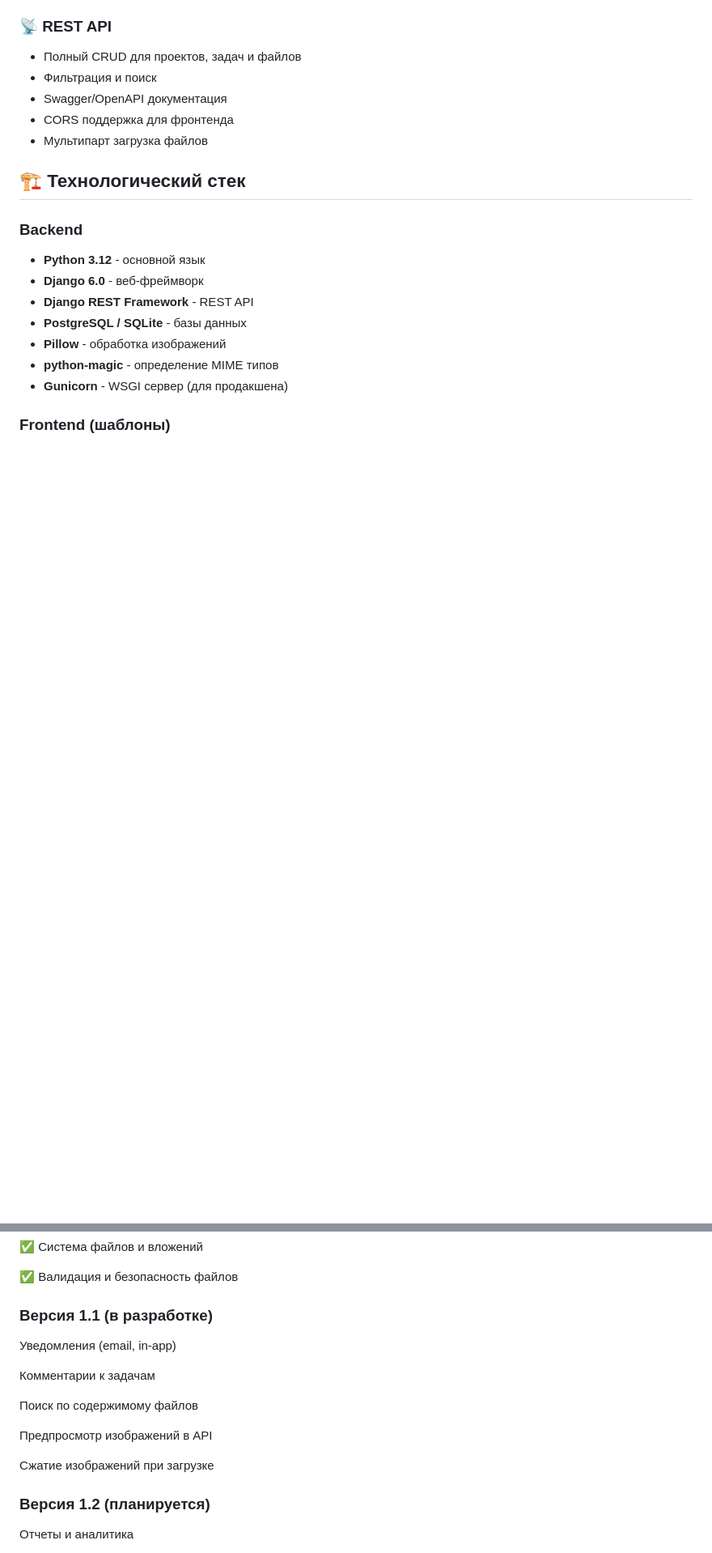
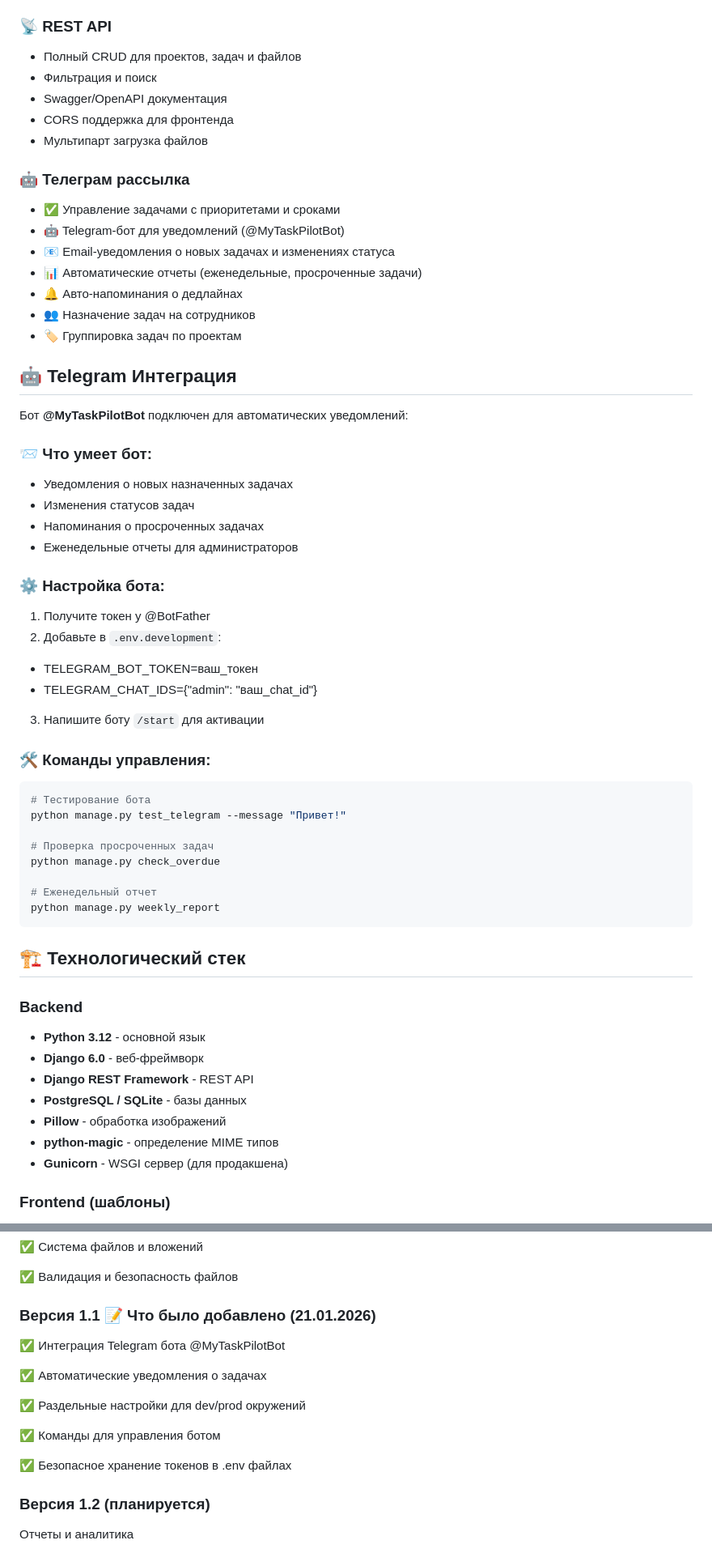
Before and after one commit to Anton742-Tu/Task-Tracker, a Markdown page: README.md, 2 parts joined by grey strips. Shown at 81% size. Rendered like a GitHub page; blank space fills up the shorter version.

Commit message:
📝 Обновление README.md
• Добавлено описание Telegram-интеграции (@MyTaskPilotBot)
• Инструкция по настройке бота и окружений
• Команды управления для тестирования и отчетов
• Описание фич: уведомления, авто-напоминания, раздельные настройки
• Структура проекта и быстрый старт

````diff
--- a/README.md
+++ b/README.md
@@ -70,6 +70,44 @@
 - CORS поддержка для фронтенда
 - Мультипарт загрузка файлов
 
+### 🤖 Телеграм рассылка
+
+- ✅ Управление задачами с приоритетами и сроками
+- 🤖 Telegram-бот для уведомлений (@MyTaskPilotBot)
+- 📧 Email-уведомления о новых задачах и изменениях статуса
+- 📊 Автоматические отчеты (еженедельные, просроченные задачи)
+- 🔔 Авто-напоминания о дедлайнах
+- 👥 Назначение задач на сотрудников
+- 🏷️ Группировка задач по проектам
+
+## 🤖 Telegram Интеграция
+
+Бот **@MyTaskPilotBot** подключен для автоматических уведомлений:
+
+### 📨 Что умеет бот:
+- Уведомления о новых назначенных задачах
+- Изменения статусов задач
+- Напоминания о просроченных задачах
+- Еженедельные отчеты для администраторов
+
+### ⚙️ Настройка бота:
+1. Получите токен у @BotFather
+2. Добавьте в `.env.development`:
+- TELEGRAM_BOT_TOKEN=ваш_токен
+- TELEGRAM_CHAT_IDS={"admin": "ваш_chat_id"}
+3. Напишите боту `/start` для активации
+
+### 🛠️ Команды управления:
+```bash
+# Тестирование бота
+python manage.py test_telegram --message "Привет!"
+
+# Проверка просроченных задач
+python manage.py check_overdue
+
+# Еженедельный отчет
+python manage.py weekly_report
+```
 ## 🏗️ Технологический стек
 
 ### Backend
@@ -475,16 +520,16 @@ htmlcov/index.html
 
 ✅ Валидация и безопасность файлов
 
-### Версия 1.1 (в разработке)
-Уведомления (email, in-app)
+### Версия 1.1 📝 Что было добавлено (21.01.2026)
+✅ Интеграция Telegram бота @MyTaskPilotBot
 
-Комментарии к задачам
+✅ Автоматические уведомления о задачах
 
-Поиск по содержимому файлов
+✅ Раздельные настройки для dev/prod окружений
 
-Предпросмотр изображений в API
+✅ Команды для управления ботом
 
-Сжатие изображений при загрузке
+✅ Безопасное хранение токенов в .env файлах
 
 ### Версия 1.2 (планируется)
 Отчеты и аналитика
````
Also changed, not shown: other parts of README.md (+8 -1 lines).
